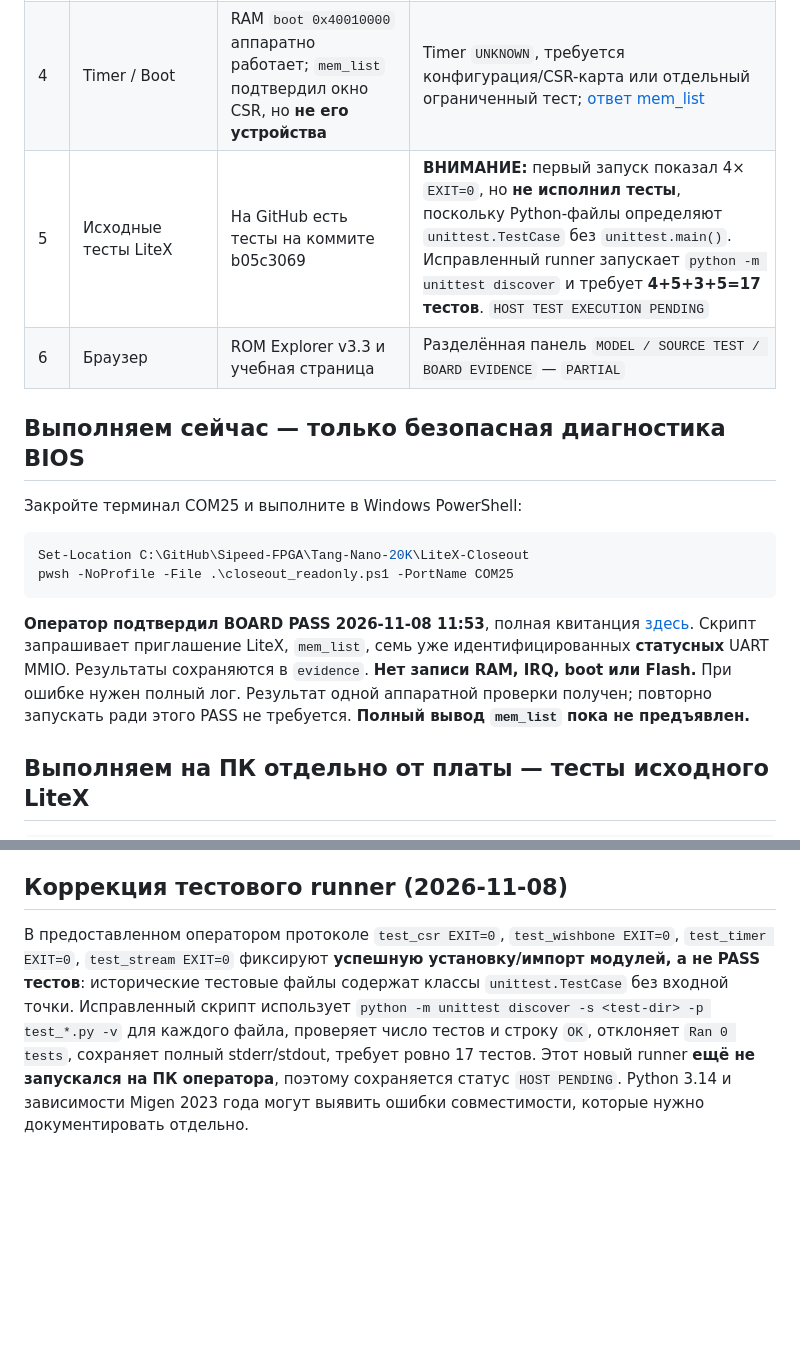
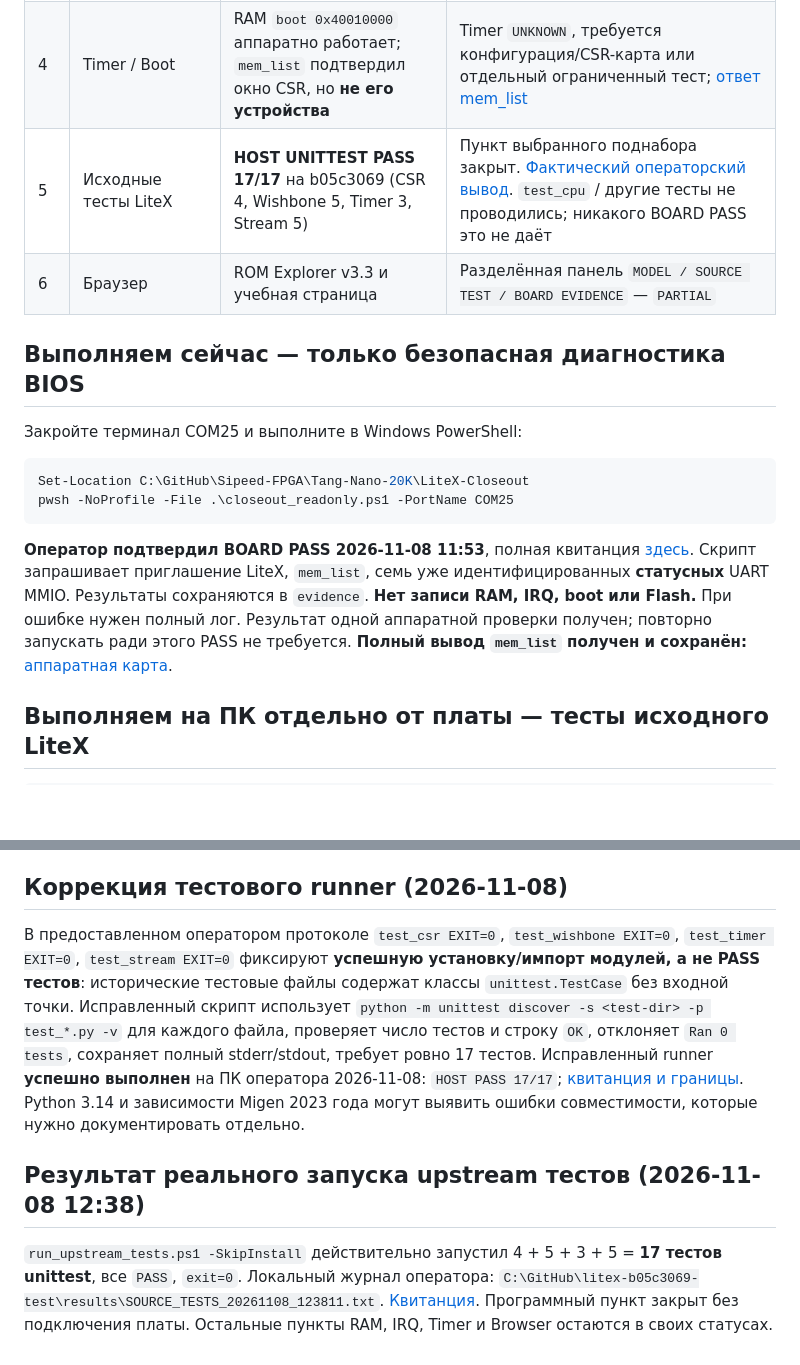
Before and after one commit to AIDevelopersMonster/Sipeed-FPGA, a Markdown page: Tang-Nano-20K/LiteX-Closeout/README.md, 2 parts joined by grey strips. GitHub-like rendering; blank space fills up the shorter version.

Commit message:
Tang Nano 20K: certify 17/17 upstream LiteX host unit tests and update closeout ledger

```diff
--- a/Tang-Nano-20K/LiteX-Closeout/README.md
+++ b/Tang-Nano-20K/LiteX-Closeout/README.md
@@ -10,7 +10,7 @@
 | 2 | Wishbone / CSR | Реальный CPU UART MMIO, SDRAM reads/writes, **read-only 7-CSR PASS 2026-11-08 11:53** | Функциональная матрица и корреляция; отдельный WB waveform не заявлен — [протокол](BIOS_UART_READONLY_PASS_2026-11-08.md), `PARTIAL BOARD PASS` |
 | 3 | IRQ | Считаны IRQ_MASK, PENDING, MIE, MSTATUS | Trap handler + подтверждение события + mret — `BOARD PENDING` |
 | 4 | Timer / Boot | RAM `boot 0x40010000` аппаратно работает; `mem_list` подтвердил окно CSR, но **не его устройства** | Timer `UNKNOWN`, требуется конфигурация/CSR-карта или отдельный ограниченный тест; [ответ mem_list](MEM_LIST_HARDWARE_PASS_2026-11-08.md) |
-| 5 | Исходные тесты LiteX | На GitHub есть тесты на коммите b05c3069 | **ВНИМАНИЕ:** первый запуск показал 4× `EXIT=0`, но **не исполнил тесты**, поскольку Python-файлы определяют `unittest.TestCase` без `unittest.main()`. Исправленный runner запускает `python -m unittest discover` и требует **4+5+3+5=17 тестов**. `HOST TEST EXECUTION PENDING` |
+| 5 | Исходные тесты LiteX | **HOST UNITTEST PASS 17/17** на b05c3069 (CSR 4, Wishbone 5, Timer 3, Stream 5) | Пункт выбранного поднабора закрыт. [Фактический операторский вывод](UPSTREAM_UNITTEST_PASS_2026-11-08.md). `test_cpu` / другие тесты не проводились; никакого BOARD PASS это не даёт |
 | 6 | Браузер | ROM Explorer v3.3 и учебная страница | Разделённая панель `MODEL / SOURCE TEST / BOARD EVIDENCE` — `PARTIAL` |
 
 ## Выполняем сейчас — только безопасная диагностика BIOS
@@ -22,7 +22,7 @@ Set-Location C:\GitHub\Sipeed-FPGA\Tang-Nano-20K\LiteX-Closeout
 pwsh -NoProfile -File .\closeout_readonly.ps1 -PortName COM25
 ~~~
 
-**Оператор подтвердил BOARD PASS 2026-11-08 11:53**, полная квитанция [здесь](BIOS_UART_READONLY_PASS_2026-11-08.md). Скрипт запрашивает приглашение LiteX, `mem_list`, семь уже идентифицированных **статусных** UART MMIO. Результаты сохраняются в `evidence`. **Нет записи RAM, IRQ, boot или Flash.** При ошибке нужен полный лог. Результат одной аппаратной проверки получен; повторно запускать ради этого PASS не требуется. **Полный вывод `mem_list` пока не предъявлен.**
+**Оператор подтвердил BOARD PASS 2026-11-08 11:53**, полная квитанция [здесь](BIOS_UART_READONLY_PASS_2026-11-08.md). Скрипт запрашивает приглашение LiteX, `mem_list`, семь уже идентифицированных **статусных** UART MMIO. Результаты сохраняются в `evidence`. **Нет записи RAM, IRQ, boot или Flash.** При ошибке нужен полный лог. Результат одной аппаратной проверки получен; повторно запускать ради этого PASS не требуется. **Полный вывод `mem_list` получен и сохранён:** [аппаратная карта](MEM_LIST_HARDWARE_PASS_2026-11-08.md).
 
 ## Выполняем на ПК отдельно от платы — тесты исходного LiteX
 
@@ -52,4 +52,8 @@ pwsh -NoProfile -File .\run_upstream_tests.ps1
 
 ## Коррекция тестового runner (2026-11-08)
 
-В предоставленном оператором протоколе `test_csr EXIT=0`, `test_wishbone EXIT=0`, `test_timer EXIT=0`, `test_stream EXIT=0` фиксируют **успешную установку/импорт модулей, а не PASS тестов**: исторические тестовые файлы содержат классы `unittest.TestCase` без входной точки. Исправленный скрипт использует `python -m unittest discover -s <test-dir> -p test_*.py -v` для каждого файла, проверяет число тестов и строку `OK`, отклоняет `Ran 0 tests`, сохраняет полный stderr/stdout, требует ровно 17 тестов. Этот новый runner **ещё не запускался на ПК оператора**, поэтому сохраняется статус `HOST PENDING`. Python 3.14 и зависимости Migen 2023 года могут выявить ошибки совместимости, которые нужно документировать отдельно.
+В предоставленном оператором протоколе `test_csr EXIT=0`, `test_wishbone EXIT=0`, `test_timer EXIT=0`, `test_stream EXIT=0` фиксируют **успешную установку/импорт модулей, а не PASS тестов**: исторические тестовые файлы содержат классы `unittest.TestCase` без входной точки. Исправленный скрипт использует `python -m unittest discover -s <test-dir> -p test_*.py -v` для каждого файла, проверяет число тестов и строку `OK`, отклоняет `Ran 0 tests`, сохраняет полный stderr/stdout, требует ровно 17 тестов. Исправленный runner **успешно выполнен** на ПК оператора 2026-11-08: `HOST PASS 17/17`; [квитанция и границы](UPSTREAM_UNITTEST_PASS_2026-11-08.md). Python 3.14 и зависимости Migen 2023 года могут выявить ошибки совместимости, которые нужно документировать отдельно.
+
+## Результат реального запуска upstream тестов (2026-11-08 12:38)
+
+`run_upstream_tests.ps1 -SkipInstall` действительно запустил 4 + 5 + 3 + 5 = **17 тестов unittest**, все `PASS`, `exit=0`. Локальный журнал оператора: `C:\GitHub\litex-b05c3069-test\results\SOURCE_TESTS_20261108_123811.txt`. [Квитанция](UPSTREAM_UNITTEST_PASS_2026-11-08.md). Программный пункт закрыт без подключения платы. Остальные пункты RAM, IRQ, Timer и Browser остаются в своих статусах.
```
Also changed, not shown: Tang-Nano-20K/LiteX-Closeout/UPSTREAM_UNITTEST_PASS_2026-11-08.md (added, +42 -0 lines), Tang-Nano-20K/PROJECT_STATE.md (+6 -2 lines).
